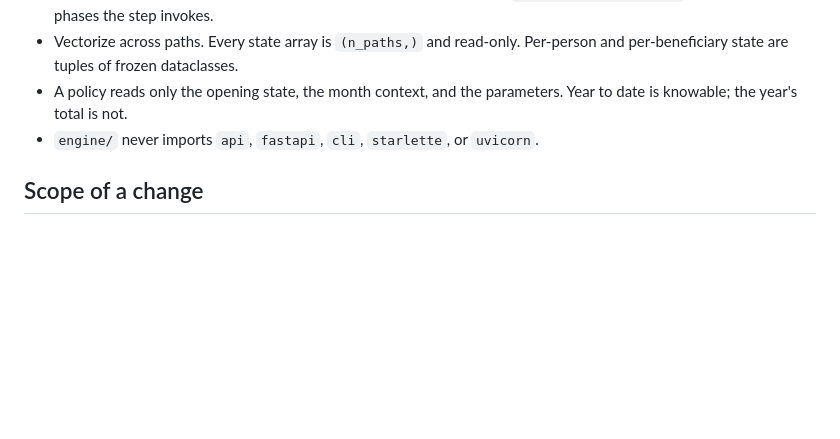
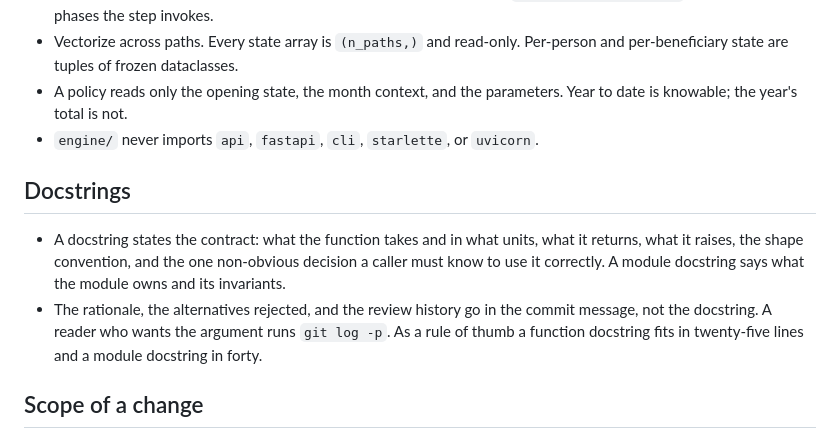
Before and after one commit to janowoc/northplan, a Markdown page: CLAUDE.md, the part around the change. Drawn GitHub-style; blank space fills up the shorter version.

```diff
--- a/CLAUDE.md
+++ b/CLAUDE.md
@@ -63,6 +63,16 @@
   parameters. Year to date is knowable; the year's total is not.
 - `engine/` never imports `api`, `fastapi`, `cli`, `starlette`, or `uvicorn`.
 
+## Docstrings
+- A docstring states the contract: what the function takes and in what
+  units, what it returns, what it raises, the shape convention, and the one
+  non-obvious decision a caller must know to use it correctly. A module
+  docstring says what the module owns and its invariants.
+- The rationale, the alternatives rejected, and the review history go in the
+  commit message, not the docstring. A reader who wants the argument runs
+  `git log -p`. As a rule of thumb a function docstring fits in twenty-five
+  lines and a module docstring in forty.
+
 ## Scope of a change
 - One logical change per commit. Conventional commit messages.
 - Do not refactor code outside the module you were asked to change.
```
Also changed, not shown: docs/roadmap.md (+29 -6 lines).
